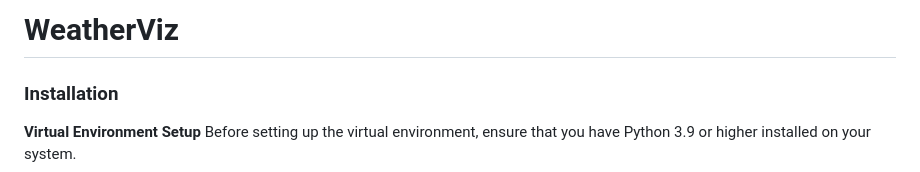
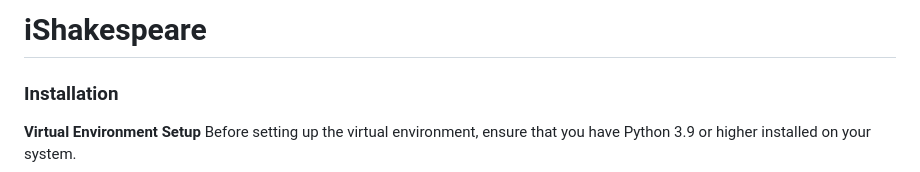
Before and after one commit to OneLeoTav/iShakespeare, a Markdown page: README.md, the part around the change. Drawn GitHub-style.

Commit message:
Title update (obviously) toREADME.md

```diff
--- a/README.md
+++ b/README.md
@@ -1,4 +1,4 @@
-# WeatherViz
+# iShakespeare
 
 ### Installation
 
```
